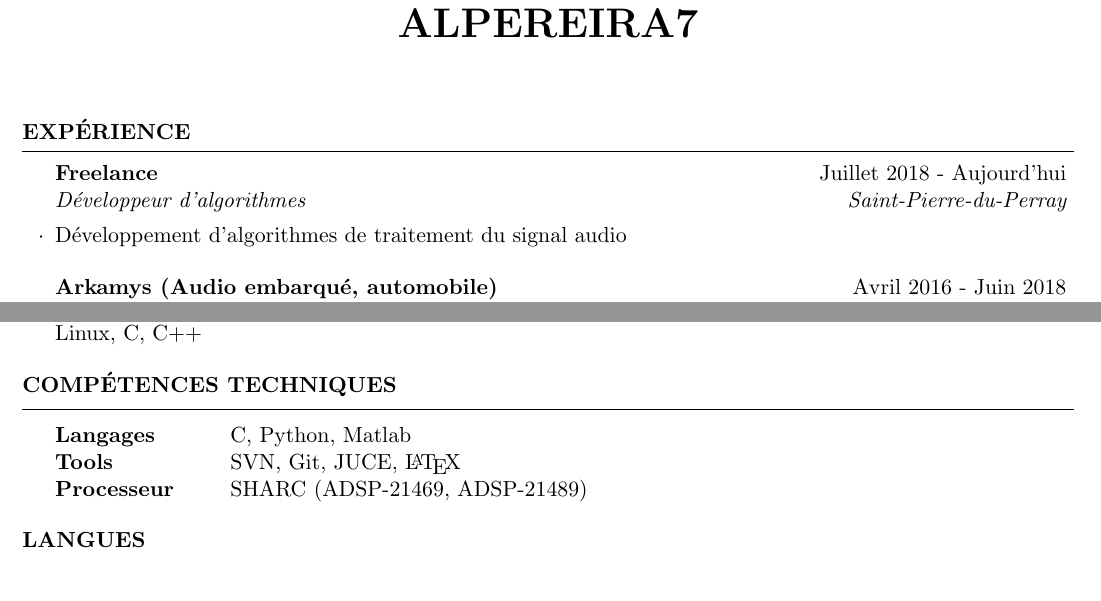
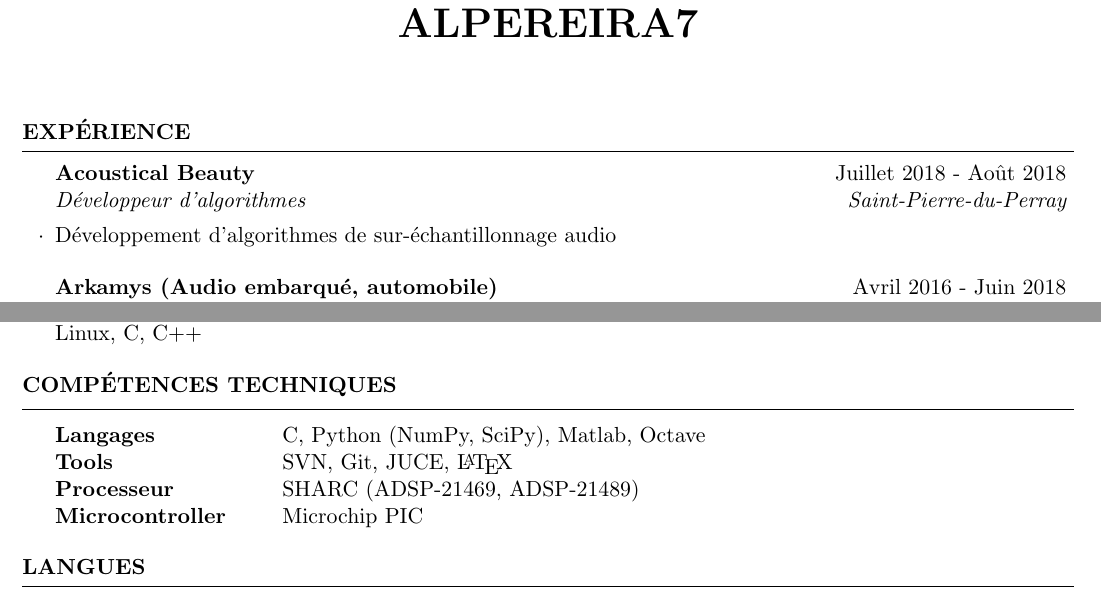
Before and after one commit to alpereira7/french_cv, a LaTeX CV (alpereira7_french_cv.tex): two parts of pages 1 and 2 of 2, joined at a grey line, cut so that both start at the same text. Compiled offline with pdfLaTeX.

Commit message:
Update last position

```diff
--- a/alpereira7_french_cv.tex
+++ b/alpereira7_french_cv.tex
@@ -34,8 +34,8 @@
 
 \begin{rSection}{Expérience}
 
-\begin{rSubsection}{Freelance}{Juillet 2018 - Aujourd'hui}{Développeur d'algorithmes}{Saint-Pierre-du-Perray}
-\item Développement d'algorithmes de traitement du signal audio
+\begin{rSubsection}{Acoustical Beauty}{Juillet 2018 - Août 2018}{Développeur d'algorithmes}{Saint-Pierre-du-Perray}
+\item Développement d'algorithmes de sur-échantillonnage audio
 \end{rSubsection}
 
 %------------------------------------------------
@@ -133,9 +133,10 @@ Linux, C, C++
 \begin{rSection}{Compétences Techniques}
 
 \begin{tabular}{ @{} >{\bfseries}l @{\hspace{6ex}} l }
-Langages & C, Python, Matlab \\
+Langages & C, Python (NumPy, SciPy), Matlab, Octave \\
 Tools & SVN, Git, JUCE, \LaTeX \\
-Processeur & SHARC (ADSP-21469, ADSP-21489)
+Processeur & SHARC (ADSP-21469, ADSP-21489) \\
+Microcontroller & Microchip PIC
 \end{tabular}
 
 \end{rSection}
```
Also changed, not shown: alpereira7_french_cv.pdf.
